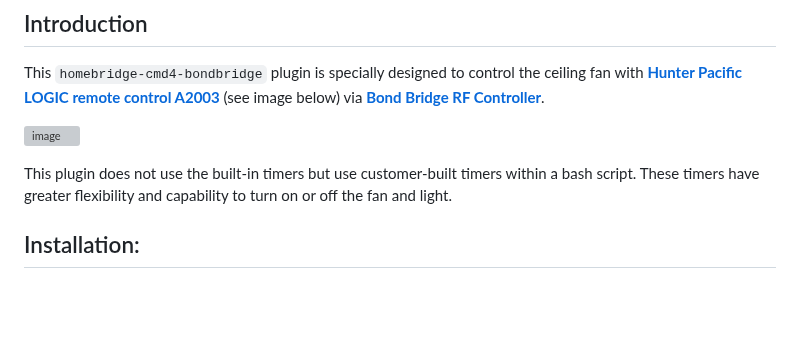
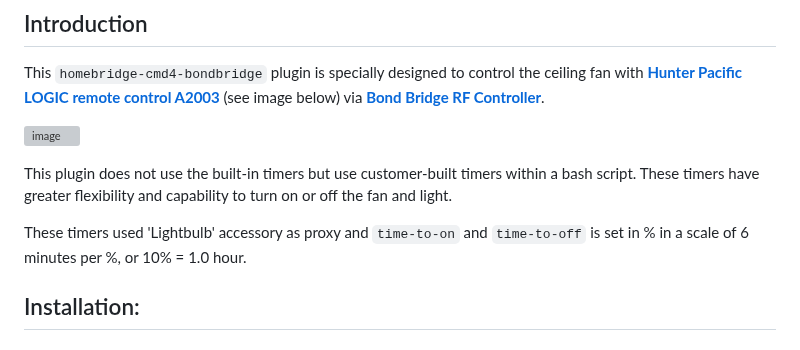
Before and after one commit to uswong/homebridge-bondbridge, a Markdown page: README.md, the part around the change. Drawn GitHub-style; blank space fills up the shorter version; grey boxes are pictures that could not be loaded.

```diff
--- a/README.md
+++ b/README.md
@@ -7,6 +7,8 @@ This `homebridge-cmd4-bondbridge` plugin is specially designed to control the ce
 ![image](https://user-images.githubusercontent.com/96530237/224465046-3ee8211e-c92c-4c8f-9119-77256fd9e0e9.png)
 
 This plugin does not use the built-in timers but use customer-built timers within a bash script. These timers have greater flexibility and capability to turn on or off the fan and light.
+
+These timers used 'Lightbulb' accessory as proxy and `time-to-on` and `time-to-off` is set in % in a scale of 6 minutes per %, or 10% = 1.0 hour.
 
 ## Installation:
 ### Raspbian/HOOBS/macOS/NAS:
```
